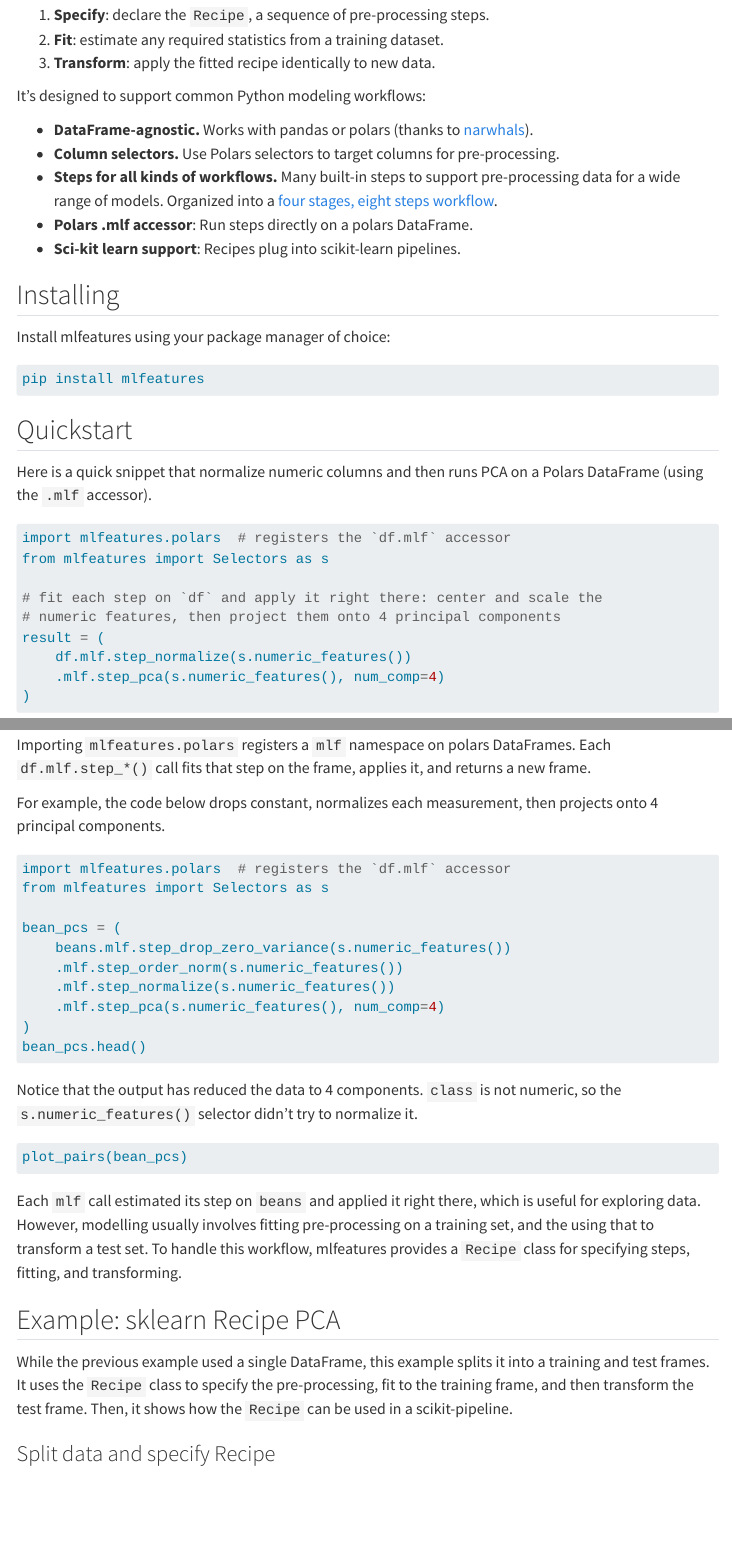
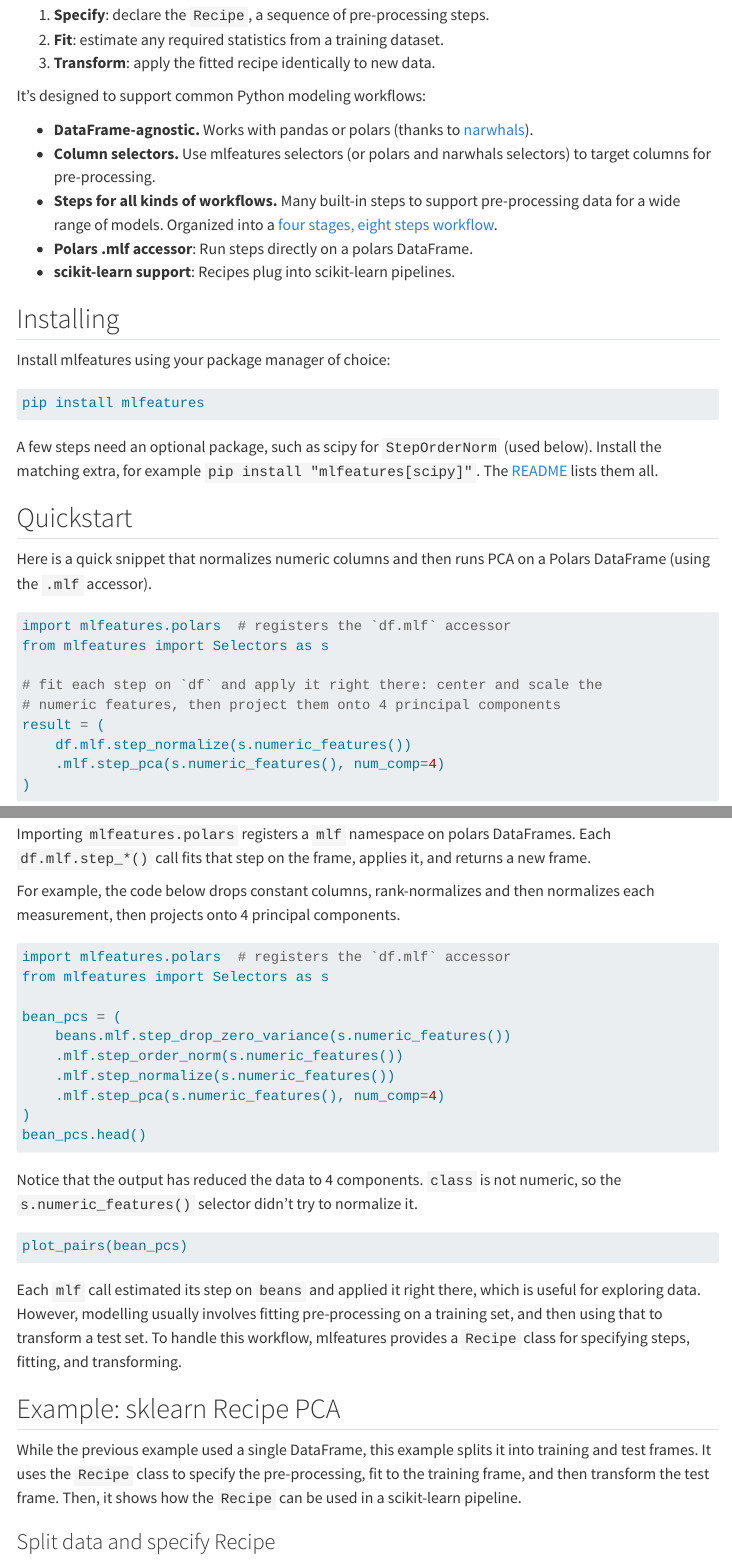
Before and after one commit to tidymodels/mlfeatures, a Quarto document (user_guide/getting-started.qmd): the page in a window 1100 px wide, from 110 px down, and a second part further down, joined at a grey line. Rendered offline with R 4.5, knitr and Pandoc in place of Quarto, with nearby package versions; the code chunks are not run, so their results and figures are left out; menus at the side of the page are left out; long lines of code are wrapped.

Commit message:
Fix wording and mention the scipy extra in the getting-started guide
The beans examples use StepOrderNorm, which needs scipy, so a plain pip install failed. Also correct the selectors bullet and fix several typos.

````diff
--- a/user_guide/getting-started.qmd
+++ b/user_guide/getting-started.qmd
@@ -12,10 +12,10 @@
 It's designed to support common Python modeling workflows:
 
 - **DataFrame-agnostic.** Works with pandas or polars (thanks to [narwhals](https://narwhals-dev.github.io/narwhals/)).
-- **Column selectors.** Use Polars selectors to target columns for pre-processing.
+- **Column selectors.** Use mlfeatures selectors (or polars and narwhals selectors) to target columns for pre-processing.
 - **Steps for all kinds of workflows.** Many built-in steps to support pre-processing data for a wide range of models. Organized into a [four stages, eight steps workflow](basics/four-stages-eight-steps.qmd).
 - **Polars .mlf accessor**: Run steps directly on a polars DataFrame.
-- **Sci-kit learn support**: Recipes plug into scikit-learn pipelines.
+- **scikit-learn support**: Recipes plug into scikit-learn pipelines.
 
 ## Installing
 
@@ -25,10 +25,11 @@
 pip install mlfeatures
 ```
 
+A few steps need an optional package, such as scipy for `StepOrderNorm` (used below). Install the matching extra, for example `pip install "mlfeatures[scipy]"`. The [README](https://github.com/tidymodels/mlfeatures#installation) lists them all.
 
 ## Quickstart
 
-Here is a quick snippet that normalize numeric columns and then runs PCA on a Polars DataFrame (using the `.mlf` accessor).
+Here is a quick snippet that normalizes numeric columns and then runs PCA on a Polars DataFrame (using the `.mlf` accessor).
 
 ```python
 import mlfeatures.polars  # registers the `df.mlf` accessor
@@ -100,7 +101,7 @@
 `df.mlf.step_*()` call fits that step on the frame, applies it, and returns a
 new frame.
 
-For example, the code below drops constant, normalizes each measurement, then projects onto 4 principal components.
+For example, the code below drops constant columns, rank-normalizes and then normalizes each measurement, then projects onto 4 principal components.
 
 ```{python}
 import mlfeatures.polars  # registers the `df.mlf` accessor
@@ -123,14 +124,14 @@
 ```
 
 Each `mlf` call estimated its step on `beans` and applied it right there, which is useful for exploring data.
-However, modelling usually involves fitting pre-processing on a training set, and the using that to transform a test set.
+However, modelling usually involves fitting pre-processing on a training set, and then using that to transform a test set.
 To handle this workflow, mlfeatures provides a `Recipe` class for specifying steps, fitting, and transforming.
 
 ## Example: sklearn Recipe PCA
 
-While the previous example used a single DataFrame, this example splits it into a training and test frames.
+While the previous example used a single DataFrame, this example splits it into training and test frames.
 It uses the `Recipe` class to specify the pre-processing, fit to the training frame, and then transform the test frame.
-Then, it shows how the `Recipe` can be used in a scikit-pipeline.
+Then, it shows how the `Recipe` can be used in a scikit-learn pipeline.
 
 ### Split data and specify Recipe
 
````
Also changed, not shown: user_guide/getting-started.qmd (4 more changed lines).
